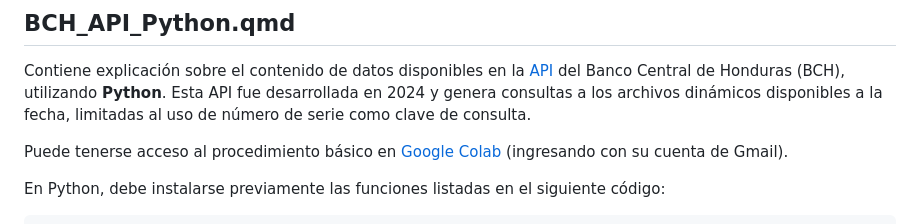
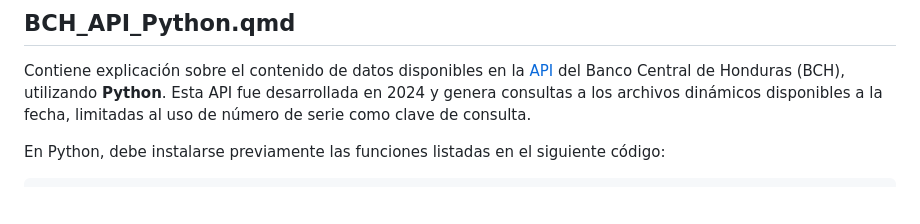
Before and after one commit to investigacioneconomicabch/BCH_Webpge, a Markdown page: README.md, the part around the change. GitHub-like rendering; blank space fills up the shorter version.

```diff
--- a/README.md
+++ b/README.md
@@ -25,8 +25,6 @@ Los mecanismos adiconales de consulta son los siguientes:
 ## BCH_API_Python.qmd
 
 Contiene explicación sobre el contenido de datos disponibles en la [API](https://bchapi-am.developer.azure-api.net/) del Banco Central de Honduras (BCH), utilizando **Python**. Esta API fue desarrollada en 2024 y genera consultas a los archivos dinámicos disponibles a la fecha, limitadas al uso de número de serie como clave de consulta.
-
-Puede tenerse acceso al procedimiento básico en [Google Colab](https://drive.google.com/drive/folders/11cLz9mKMT9ozYQKTYae0f-Sh7LdO6aJD?usp=sharing) (ingresando con su cuenta de Gmail).
 
 En Python, debe instalarse previamente las funciones listadas en el siguiente código:
 
```
